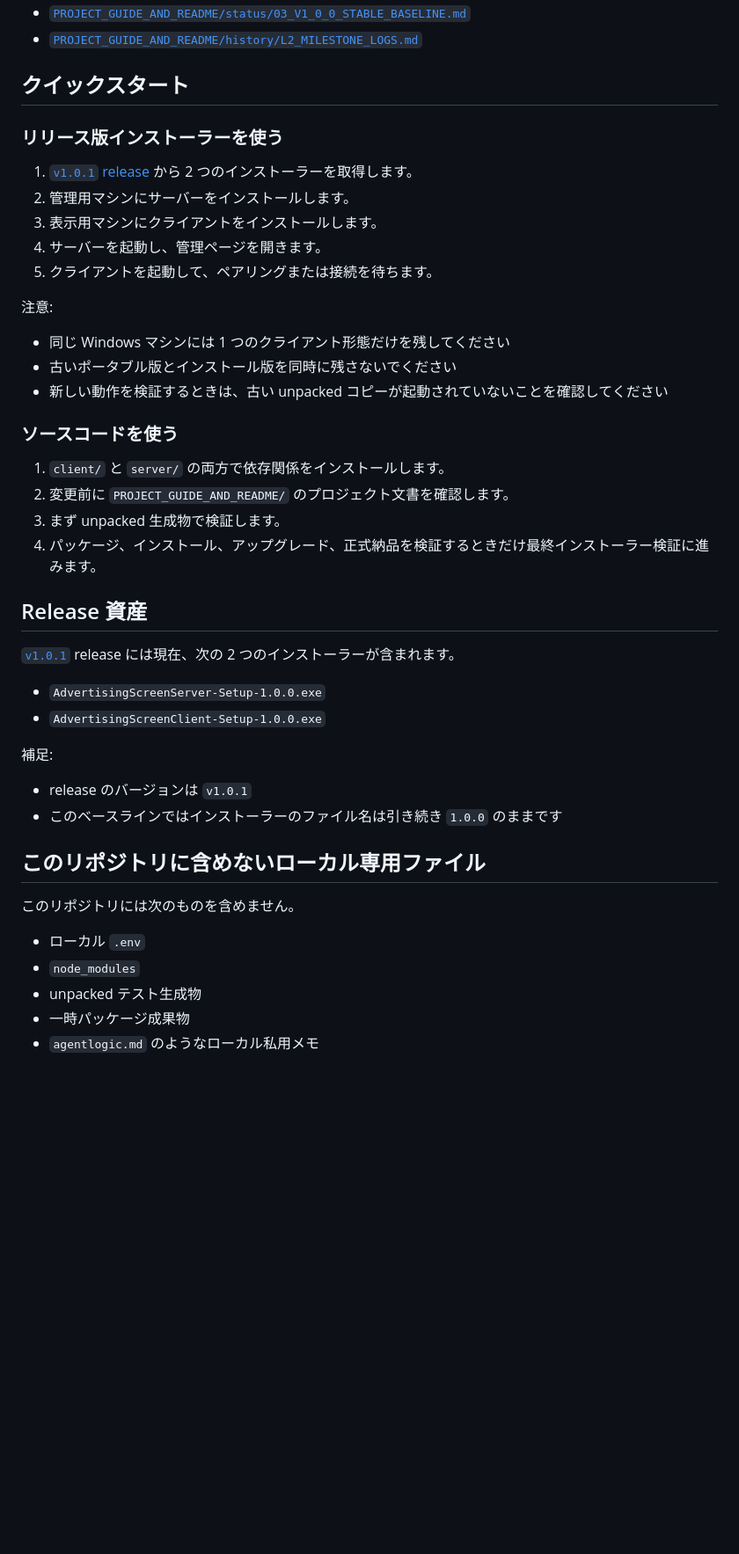
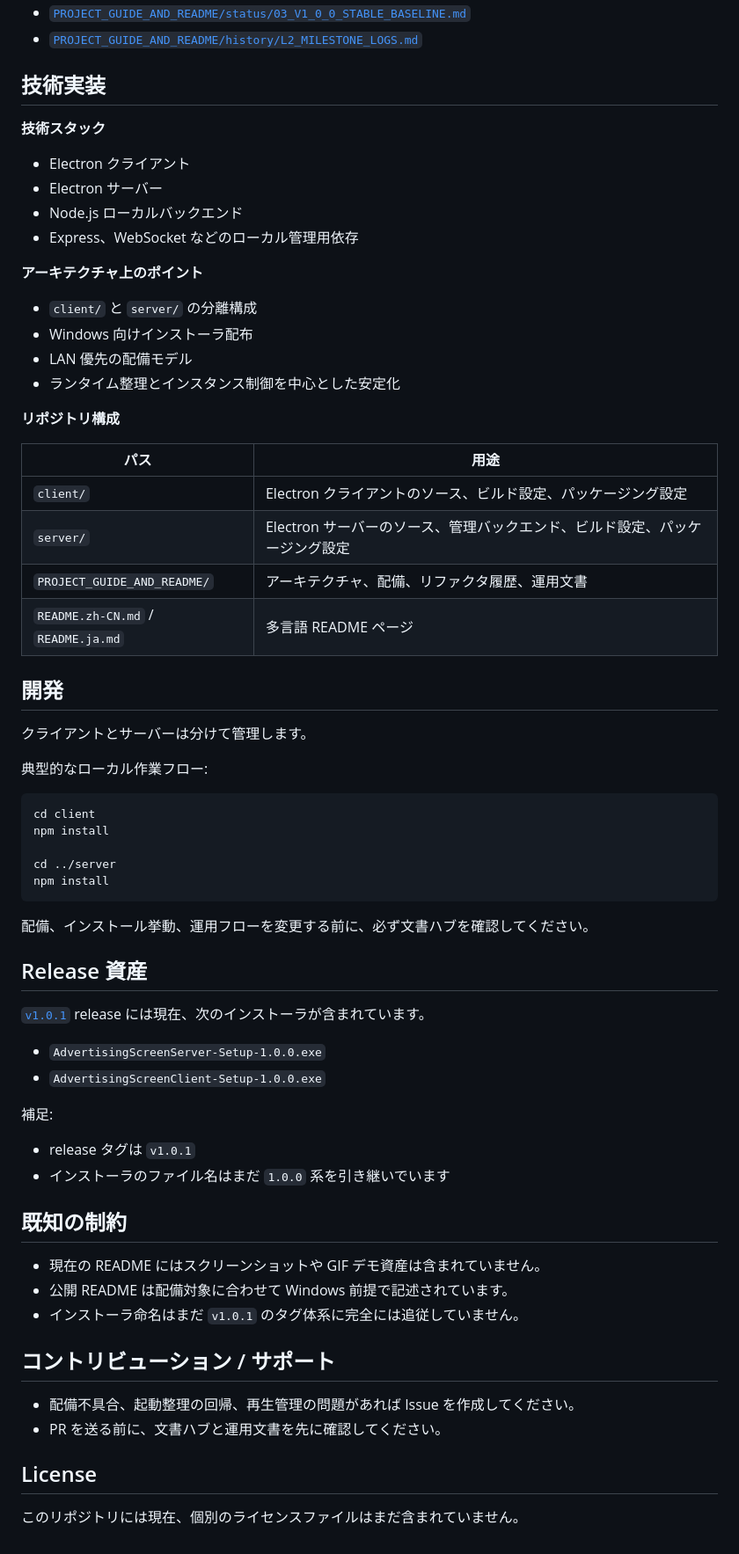
Before and after one commit to UIhoshi/screenhub-display-management, a Markdown page: README.ja.md, the part around one of its changes. Shown at 88% size. GitHub-like rendering; blank space fills up the shorter version.

````diff
--- a/README.ja.md
+++ b/README.ja.md
@@ -67,47 +88,70 @@ Windows 実機検証で、影響の大きい障害パターンが確認されま
 - [`PROJECT_GUIDE_AND_README/status/03_V1_0_0_STABLE_BASELINE.md`](./PROJECT_GUIDE_AND_README/status/03_V1_0_0_STABLE_BASELINE.md)
 - [`PROJECT_GUIDE_AND_README/history/L2_MILESTONE_LOGS.md`](./PROJECT_GUIDE_AND_README/history/L2_MILESTONE_LOGS.md)
 
-## クイックスタート
+## 技術実装
 
-### リリース版インストーラーを使う
+**技術スタック**
 
-1. [`v1.0.1` release](https://github.com/UIhoshi/screenhub-display-management/releases/tag/v1.0.1) から 2 つのインストーラーを取得します。
-2. 管理用マシンにサーバーをインストールします。
-3. 表示用マシンにクライアントをインストールします。
-4. サーバーを起動し、管理ページを開きます。
-5. クライアントを起動して、ペアリングまたは接続を待ちます。
+- Electron クライアント
+- Electron サーバー
+- Node.js ローカルバックエンド
+- Express、WebSocket などのローカル管理用依存
 
-注意:
+**アーキテクチャ上のポイント**
 
-- 同じ Windows マシンには 1 つのクライアント形態だけを残してください
-- 古いポータブル版とインストール版を同時に残さないでください
-- 新しい動作を検証するときは、古い unpacked コピーが起動されていないことを確認してください
+- `client/` と `server/` の分離構成
+- Windows 向けインストーラ配布
+- LAN 優先の配備モデル
+- ランタイム整理とインスタンス制御を中心とした安定化
 
-### ソースコードを使う
+**リポジトリ構成**
 
-1. `client/` と `server/` の両方で依存関係をインストールします。
-2. 変更前に `PROJECT_GUIDE_AND_README/` のプロジェクト文書を確認します。
-3. まず unpacked 生成物で検証します。
-4. パッケージ、インストール、アップグレード、正式納品を検証するときだけ最終インストーラー検証に進みます。
+| パス | 用途 |
+|------|------|
+| `client/` | Electron クライアントのソース、ビルド設定、パッケージング設定 |
+| `server/` | Electron サーバーのソース、管理バックエンド、ビルド設定、パッケージング設定 |
+| `PROJECT_GUIDE_AND_README/` | アーキテクチャ、配備、リファクタ履歴、運用文書 |
+| `README.zh-CN.md` / `README.ja.md` | 多言語 README ページ |
+
+## 開発
+
+クライアントとサーバーは分けて管理します。
+
+典型的なローカル作業フロー:
+
+```bash
+cd client
+npm install
+
+cd ../server
+npm install
+```
+
+配備、インストール挙動、運用フローを変更する前に、必ず文書ハブを確認してください。
 
 ## Release 資産
 
-[`v1.0.1`](https://github.com/UIhoshi/screenhub-display-management/releases/tag/v1.0.1) release には現在、次の 2 つのインストーラーが含まれます。
+[`v1.0.1`](https://github.com/UIhoshi/screenhub-display-management/releases/tag/v1.0.1) release には現在、次のインストーラが含まれています。
 
 - `AdvertisingScreenServer-Setup-1.0.0.exe`
 - `AdvertisingScreenClient-Setup-1.0.0.exe`
 
 補足:
 
-- release のバージョンは `v1.0.1`
-- このベースラインではインストーラーのファイル名は引き続き `1.0.0` のままです
+- release タグは `v1.0.1`
+- インストーラのファイル名はまだ `1.0.0` 系を引き継いでいます
 
-## このリポジトリに含めないローカル専用ファイル
+## 既知の制約
 
-このリポジトリには次のものを含めません。
+- 現在の README にはスクリーンショットや GIF デモ資産は含まれていません。
+- 公開 README は配備対象に合わせて Windows 前提で記述されています。
+- インストーラ命名はまだ `v1.0.1` のタグ体系に完全には追従していません。
 
-- ローカル `.env`
-- `node_modules`
-- unpacked テスト生成物
-- 一時パッケージ成果物
-- `agentlogic.md` のようなローカル私用メモ
+## コントリビューション / サポート
+
+- 配備不具合、起動整理の回帰、再生管理の問題があれば Issue を作成してください。
+- PR を送る前に、文書ハブと運用文書を先に確認してください。
+
+## License
+
+このリポジトリには現在、個別のライセンスファイルはまだ含まれていません。
````
Also changed, not shown: other parts of README.ja.md (+66 -45 lines), README.md (+113 -69 lines), README.zh-CN.md (+112 -68 lines).
